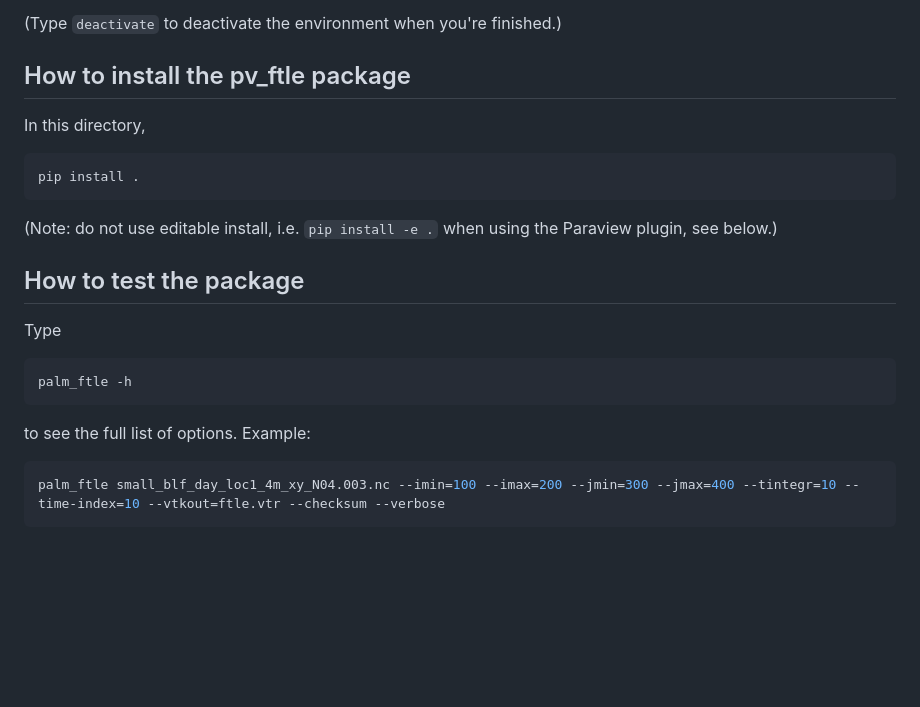
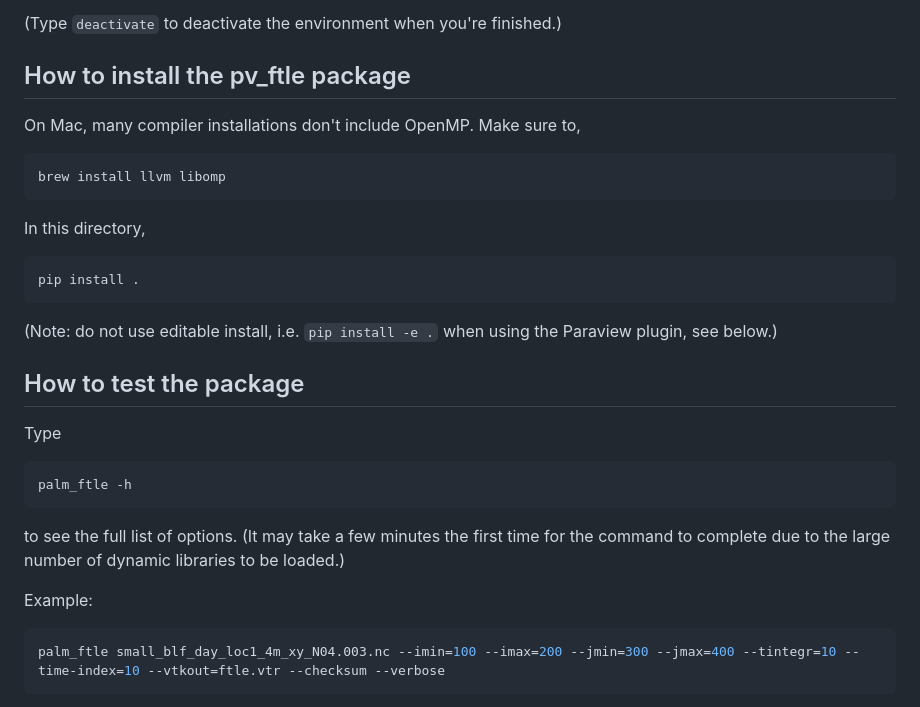
Before and after one commit to pletzer/pv_ftle, a Markdown page: README.md, the part around the change. GitHub-like rendering; blank space fills up the shorter version.

Commit message:
readme improvements

````diff
--- a/README.md
+++ b/README.md
@@ -38,11 +38,17 @@ source venv/bin/activate
 
 ## How to install the pv_ftle package
 
+On Mac, many compiler installations don't include OpenMP. Make sure to,
+```
+brew install llvm libomp
+```
+
 In this directory,
 ```sh
 pip install .
 ```
 (Note: do not use editable install, i.e. `pip install -e .` when using the Paraview plugin, see below.)
+
 
 ## How to test the package
 
@@ -50,7 +56,11 @@ Type
 ```sh
 palm_ftle -h
 ```
-to see the full list of options. Example:
+to see the full list of options. (It may take a few minutes the first
+time for the command to complete due to the large number of
+dynamic libraries to be loaded.)
+
+Example:
 ```sh
 palm_ftle small_blf_day_loc1_4m_xy_N04.003.nc --imin=100 --imax=200 --jmin=300 --jmax=400 --tintegr=10 --time-index=10 --vtkout=ftle.vtr --checksum --verbose
 ```
````
